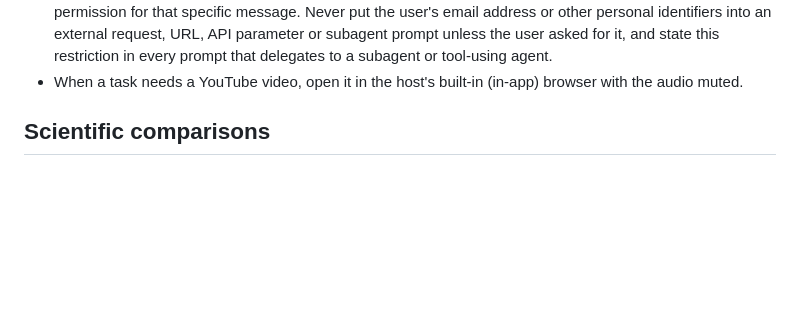
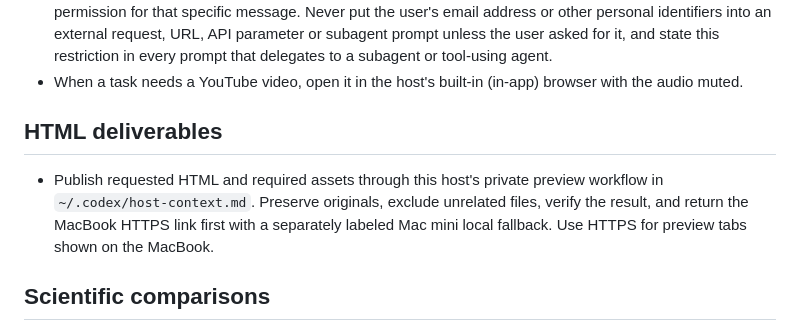
Before and after one commit to mseok/dot, a Markdown page: ai/codex/AGENTS.md, the part around the change. Rendered like a GitHub page; blank space fills up the shorter version.

Commit message:
Publish HTML deliverables through the host preview workflow
Co-Authored-By: Claude Opus 5.5 <noreply@anthropic.com>

```diff
--- a/ai/codex/AGENTS.md
+++ b/ai/codex/AGENTS.md
@@ -27,6 +27,10 @@ omission check only with active hook-provided session/turn IDs.
 - For recurring or long-running work, reuse an existing current handoff or manifest. If none is suitable, keep a compact current-state file in the task's artifact location with `~/dot/bin/codex-task-state`: goal, agreed boundaries, decisions, exact sources, active process/job IDs, completed checks, pending questions and next action. Update at material transitions, not every tool call. Store bulk logs and research evidence elsewhere. Automate stable repeated checks and call a model only for new judgments or exceptions.
 - Never send an email (send, reply or forward through any connector, script or client) without the user's explicit permission for that specific message. Never put the user's email address or other personal identifiers into an external request, URL, API parameter or subagent prompt unless the user asked for it, and state this restriction in every prompt that delegates to a subagent or tool-using agent.
 - When a task needs a YouTube video, open it in the host's built-in (in-app) browser with the audio muted.
+
+## HTML deliverables
+
+- Publish requested HTML and required assets through this host's private preview workflow in `~/.codex/host-context.md`. Preserve originals, exclude unrelated files, verify the result, and return the MacBook HTTPS link first with a separately labeled Mac mini local fallback. Use HTTPS for preview tabs shown on the MacBook.
 
 ## Scientific comparisons
 
```
